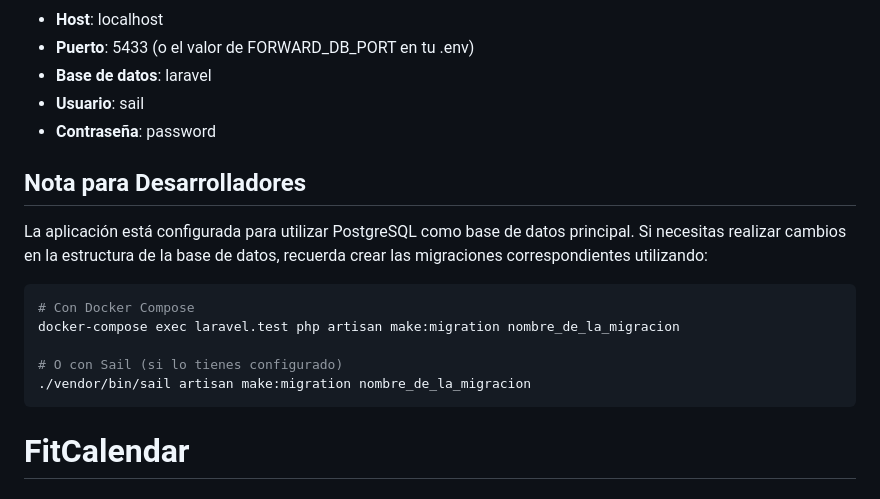
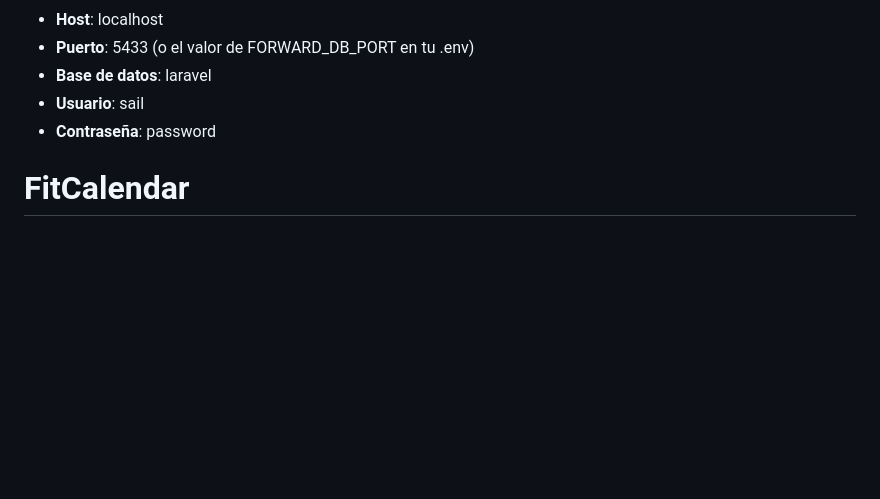
Before and after one commit to flpmarin/FitCalendar_BackEnd_Laravel, a Markdown page: README.md, the part around one of its changes. GitHub-like rendering; blank space fills up the shorter version.

````diff
--- a/README.md
+++ b/README.md
@@ -130,16 +63,6 @@ Si encuentras problemas de permisos en Windows, asegúrate de que Docker Desktop
 - **Base de datos**: laravel
 - **Usuario**: sail
 - **Contraseña**: password
-
-## Nota para Desarrolladores
-La aplicación está configurada para utilizar PostgreSQL como base de datos principal. Si necesitas realizar cambios en la estructura de la base de datos, recuerda crear las migraciones correspondientes utilizando:
-``` bash
-# Con Docker Compose
-docker-compose exec laravel.test php artisan make:migration nombre_de_la_migracion
-
-# O con Sail (si lo tienes configurado)
-./vendor/bin/sail artisan make:migration nombre_de_la_migracion
-```
 
 # FitCalendar
 ## Descripción del Proyecto
````
Also changed, not shown: other parts of README.md (+31 -98 lines).
